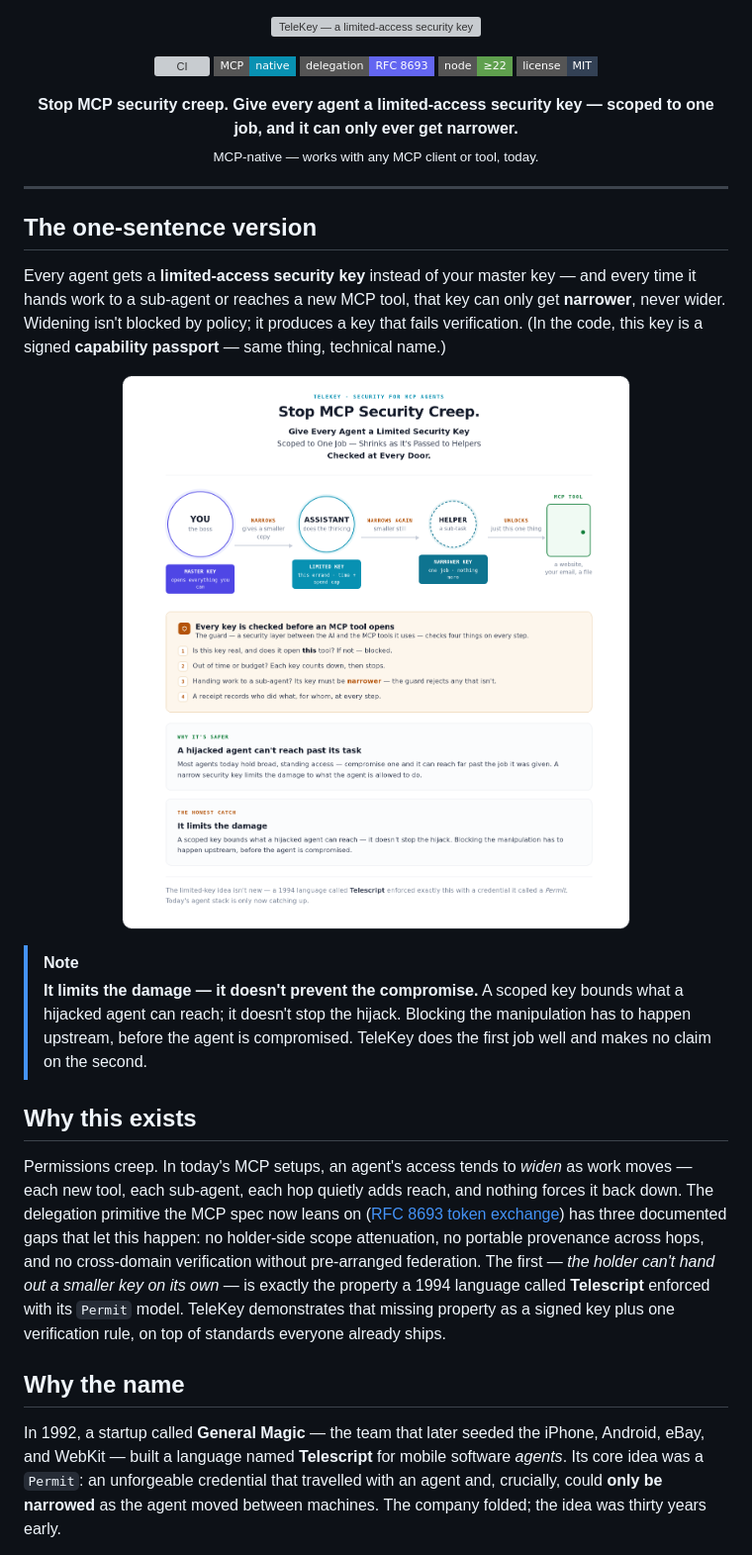
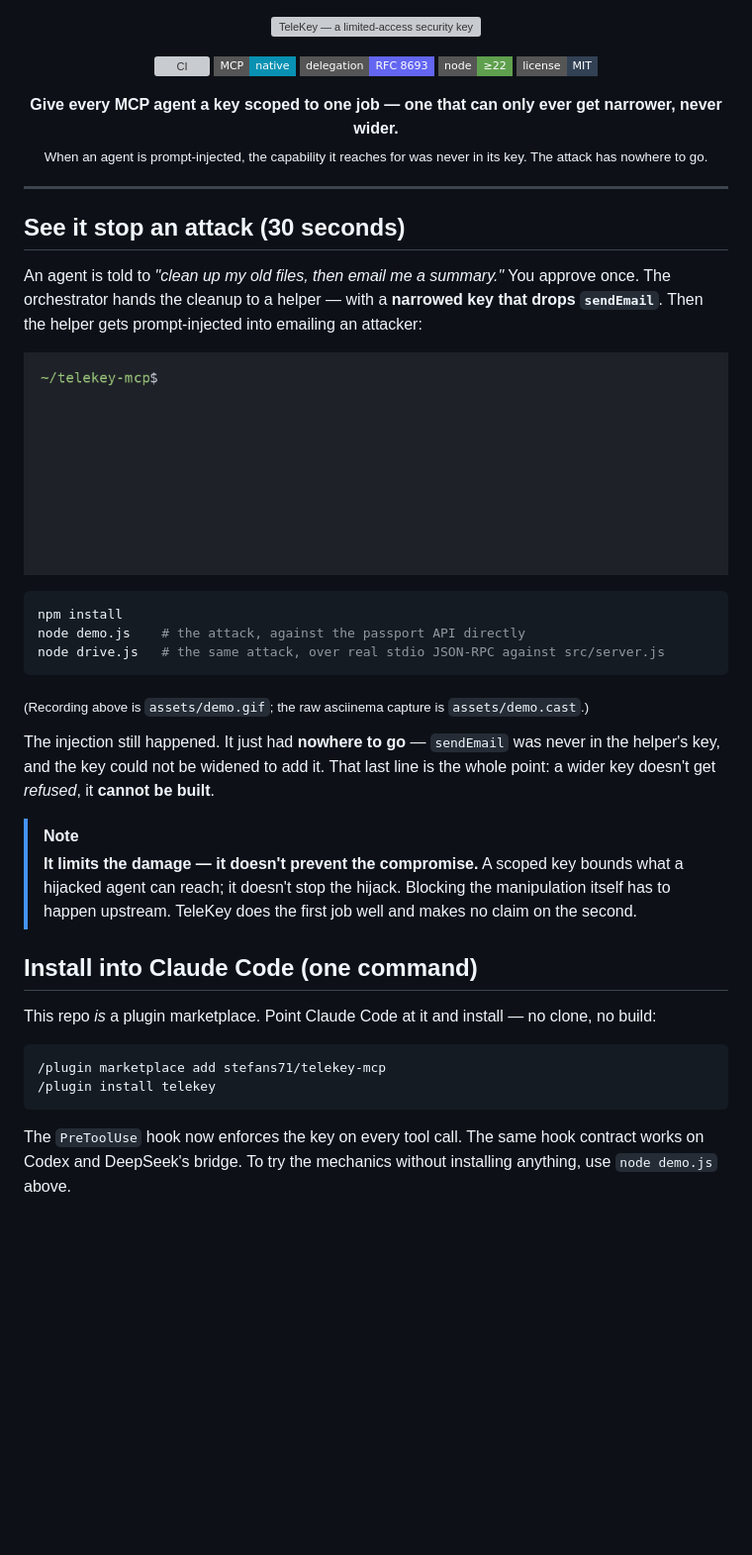
Before and after one commit to stefans71/telekey-mcp, a Markdown page: README.md, the part around one of its changes. Shown at 99% size. GitHub-like rendering; pictures changed too: assets/demo.gif (added), assets/overview.png (deleted); badges without logos; blank space fills up the shorter version; grey boxes are pictures that could not be loaded.

````diff
--- a/README.md
+++ b/README.md
@@ -5,8 +5,6 @@
   <img src="assets/banner.svg" alt="TeleKey — a limited-access security key for MCP agents; access that can only narrow" width="100%">
 </p>
 
-<!-- One row of functional badges. Consensus in 2026: 3–6 badges, each linking
-     to a real signal. -->
 <p align="center">
   <a href="https://github.com/stefans71/telekey-mcp/actions/workflows/ci.yml"><img src="https://github.com/stefans71/telekey-mcp/actions/workflows/ci.yml/badge.svg" alt="CI"></a>
   <a href="https://modelcontextprotocol.io"><img src="https://img.shields.io/badge/MCP-native-0891b2?style=flat-square" alt="MCP native"></a>
@@ -16,28 +14,41 @@
 </p>
 
 <p align="center">
-  <b>Stop MCP security creep. Give every agent a limited-access security key — scoped to one job, and it can only ever get narrower.</b><br>
-  <sub>MCP-native — works with any MCP client or tool, today.</sub>
+  <b>Give every MCP agent a key scoped to one job — one that can only ever get narrower, never wider.</b><br>
+  <sub>When an agent is prompt-injected, the capability it reaches for was never in its key. The attack has nowhere to go.</sub>
 </p>
 
 ---
 
-## The one-sentence version
+## See it stop an attack (30 seconds)
 
-Every agent gets a **limited-access security key** instead of your master key — and every time it hands work to a sub-agent or reaches a new MCP tool, that key can only get **narrower**, never wider. Widening isn't blocked by policy; it produces a key that fails verification. (In the code, this key is a signed **capability passport** — same thing, technical name.)
+An agent is told to *"clean up my old files, then email me a summary."* You approve once. The orchestrator hands the cleanup to a helper — with a **narrowed key that drops `sendEmail`**. Then the helper gets prompt-injected into emailing an attacker:
 
 <p align="center">
-  <img src="assets/overview.png" alt="How TeleKey works: a limited security key that narrows as it's passed to sub-agents, checked before every MCP tool" width="88%">
+  <img src="assets/demo.gif" alt="Running node demo.js: the cleanup key drops sendEmail, then a prompt-injected sendEmail:attacker is denied and an attempt to mint a wider key fails with CAPS_WIDENED" width="100%">
 </p>
 
+```bash
+npm install
+node demo.js    # the attack, against the passport API directly
+node drive.js   # the same attack, over real stdio JSON-RPC against src/server.js
+```
+
+<sub>(Recording above is <code>assets/demo.gif</code>; the raw asciinema capture is <code>assets/demo.cast</code>.)</sub>
+
+The injection still happened. It just had **nowhere to go** — `sendEmail` was never in the helper's key, and the key could not be widened to add it. That last line is the whole point: a wider key doesn't get *refused*, it **cannot be built**.
+
 > [!NOTE]
-> **It limits the damage — it doesn't prevent the compromise.** A scoped key bounds what a hijacked agent can reach; it doesn't stop the hijack. Blocking the manipulation has to happen upstream, before the agent is compromised. TeleKey does the first job well and makes no claim on the second.
+> **It limits the damage — it doesn't prevent the compromise.** A scoped key bounds what a hijacked agent can reach; it doesn't stop the hijack. Blocking the manipulation itself has to happen upstream. TeleKey does the first job well and makes no claim on the second.
 
-## Why this exists
+## Install into Claude Code (one command)
 
-Permissions creep. In today's MCP setups, an agent's access tends to *widen* as work moves — each new tool, each sub-agent, each hop quietly adds reach, and nothing forces it back down. The delegation primitive the MCP spec now leans on ([RFC 8693 token exchange](https://datatracker.ietf.org/doc/html/rfc8693)) has three documented gaps that let this happen: no holder-side scope attenuation, no portable provenance across hops, and no cross-domain verification without pre-arranged federation. The first — *the holder can't hand out a smaller key on its own* — is exactly the property a 1994 language called **Telescript** enforced with its `Permit` model. TeleKey demonstrates that missing property as a signed key plus one verification rule, on top of standards everyone already ships.
+This repo *is* a plugin marketplace. Point Claude Code at it and install — no clone, no build:
 
-## Why the name
+```
+/plugin marketplace add stefans71/telekey-mcp
+/plugin install telekey
+```
 
-In 1992, a startup called **General Magic** — the team that later seeded the iPhone, Android, eBay, and WebKit — built a language named **Telescript** for mobile software *agents*. Its core idea was a `Permit`: an unforgeable credential that travelled with an agent and, crucially, could **only be narrowed** as the agent moved between machines. The company folded; the idea was thirty years early.
+The `PreToolUse` hook now enforces the key on every tool call. The same hook contract works on Codex and DeepSeek's bridge. To try the mechanics without installing anything, use `node demo.js` above.
 
````
Also changed, not shown: other parts of README.md (+83 -63 lines), docs/ROADMAP.md (+19 -8 lines), 4 other files.
